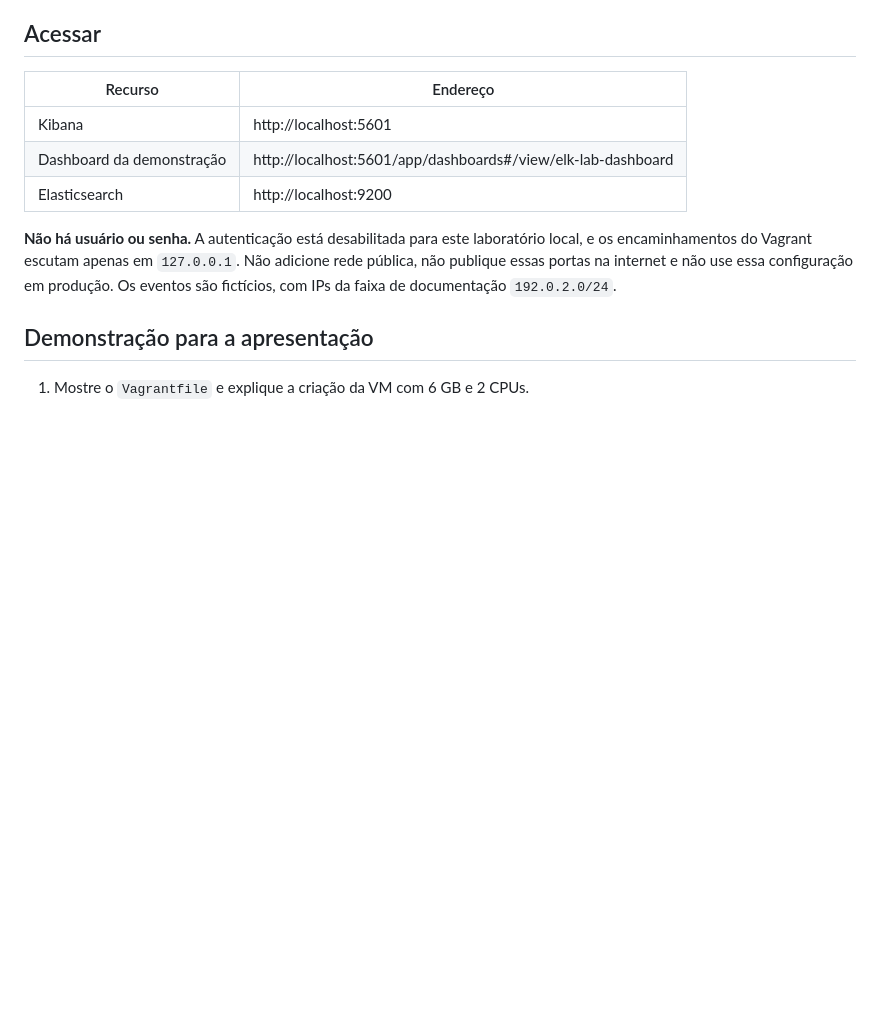
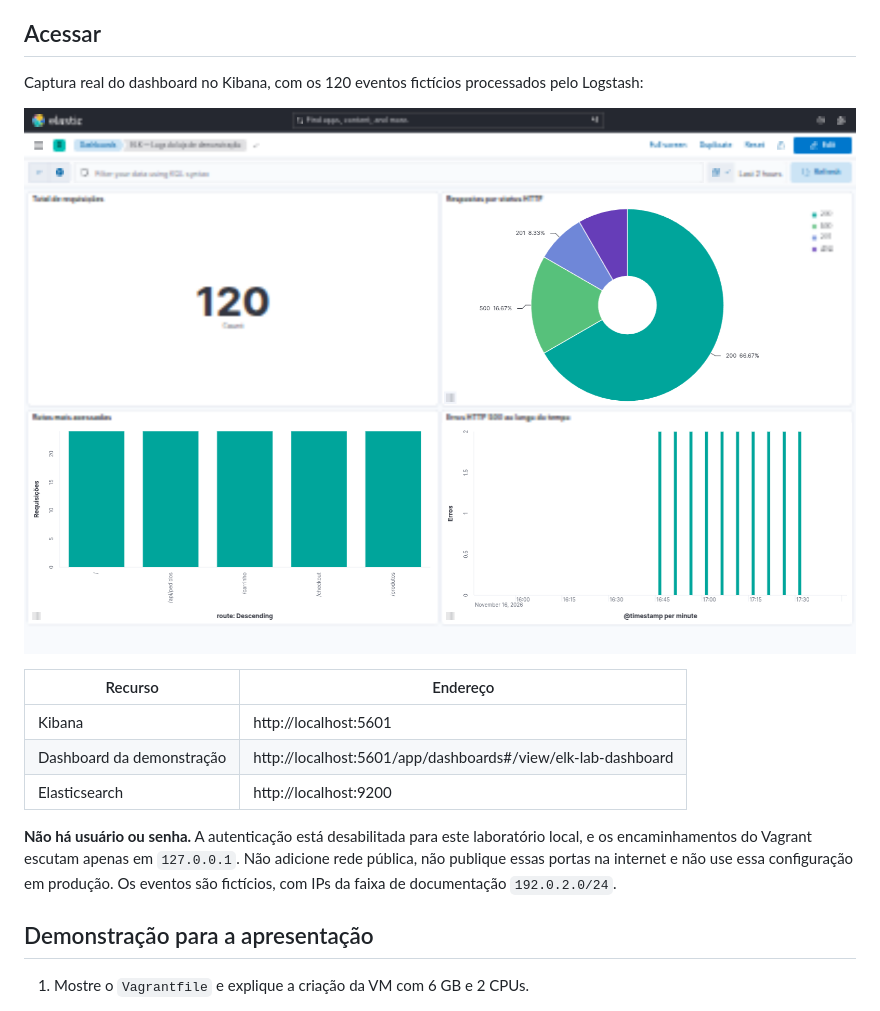
Before and after one commit to Dynylson/elk-vagrant, a Markdown page: README.md, the part around the change. GitHub-like rendering; pictures changed too: docs/screenshots/kibana-dashboard.png (added); blank space fills up the shorter version.

Commit message:
Corrige escala dos gráficos de barras e inclui captura real do Kibana

```diff
--- a/README.md
+++ b/README.md
@@ -56,6 +56,10 @@ O provisionamento:
 8. Verifica a quantidade, a distribuição dos eventos e os objetos do Kibana.
 
 ## Acessar
+
+Captura real do dashboard no Kibana, com os 120 eventos fictícios processados pelo Logstash:
+
+![Dashboard do Kibana com requisições, status HTTP, rotas e erros](docs/screenshots/kibana-dashboard.png)
 
 | Recurso | Endereço |
 | --- | --- |
```
Also changed, not shown: docs/VALIDACAO.md (+3 -1 lines), 1 other file.
